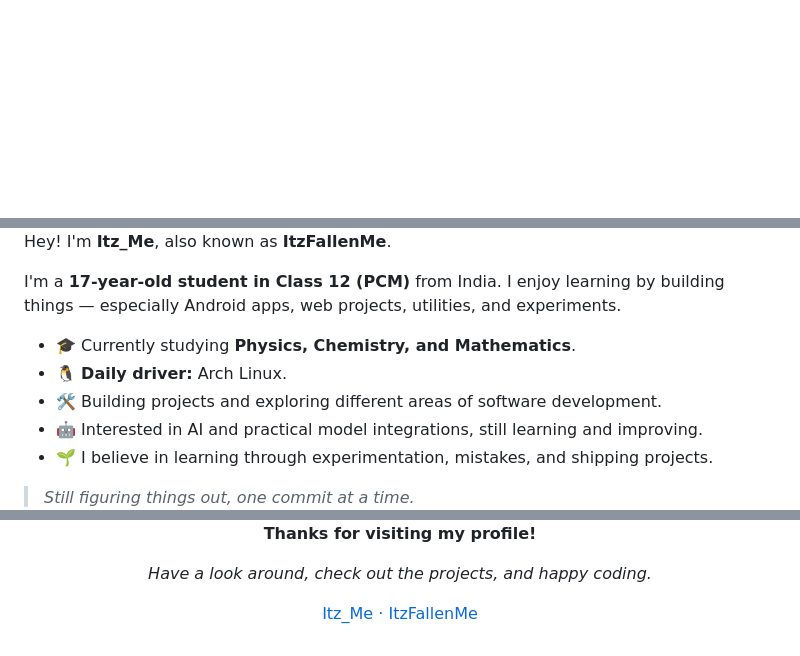
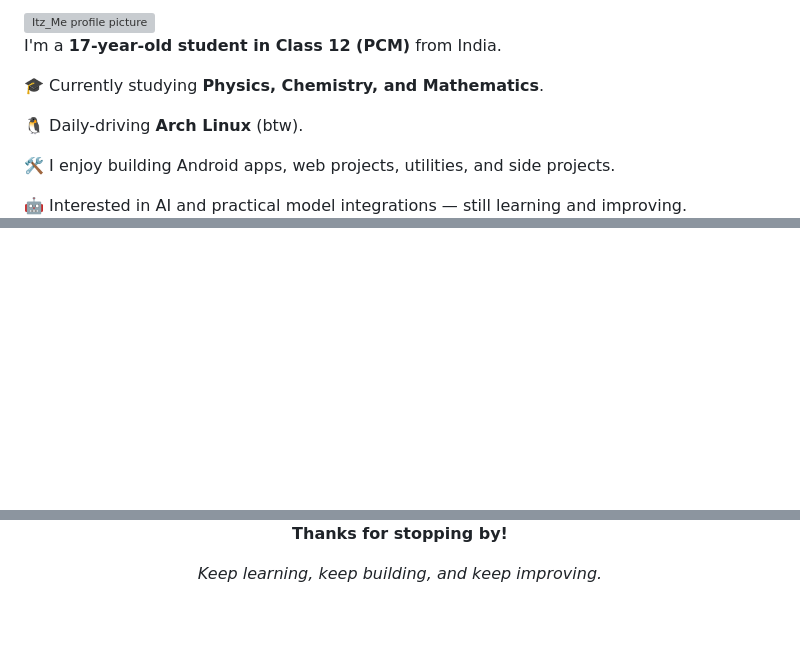
Before and after one commit to ItzFallenMe/ItzFallenMe, a Markdown page: README.md, 3 parts joined by grey strips. Rendered like a GitHub page; blank space fills up the shorter version; grey boxes are pictures that could not be loaded.

```diff
--- a/README.md
+++ b/README.md
@@ -9 +17,15 @@ All personal details and project descriptions below are specific to Itz_Me.
 
+<img align="right" src="https://github.com/ItzFallenMe/ItzFallenMe/blob/main/assets/profile.jfif?raw=true" width="245" alt="Itz_Me profile picture"/>
+
+<div align="left">
+
+I'm a **17-year-old student in Class 12 (PCM)** from India.
+
+🎓 Currently studying **Physics, Chemistry, and Mathematics**.
+
+🐧 Daily-driving **Arch Linux** (btw).
+
+🛠️ I enjoy building Android apps, web projects, utilities, and side projects.
+
+🤖 Interested in AI and practical model integrations — still learning and improving.
+
@@ -34,14 +117,0 @@ All personal details and project descriptions below are specific to Itz_Me.
-Hey! I'm **Itz_Me**, also known as **ItzFallenMe**.
-
-I'm a **17-year-old student in Class 12 (PCM)** from India. I enjoy learning by building things — especially Android apps, web projects, utilities, and experiments.
-
-- 🎓 Currently studying **Physics, Chemistry, and Mathematics**.
-- 🐧 **Daily driver:** Arch Linux.
-- 🛠️ Building projects and exploring different areas of software development.
-- 🤖 Interested in AI and practical model integrations, still learning and improving.
-- 🌱 I believe in learning through experimentation, mistakes, and shipping projects.
-
-> *Still figuring things out, one commit at a time.*
-
-<br clear="right"/>
-
@@ -184,9 +119,7 @@ I'm a **17-year-old student in Class 12 (PCM)** from India. I enjoy learning by
 <div align="center">
 
-**Thanks for visiting my profile!**
+**Thanks for stopping by!**
 
-*Have a look around, check out the projects, and happy coding.*
-
-<a href="https://github.com/ItzFallenMe">Itz_Me · ItzFallenMe</a>
+*Keep learning, keep building, and keep improving.*
 
 </div>
```
Also changed, not shown: other parts of README.md (+94 -159 lines).
